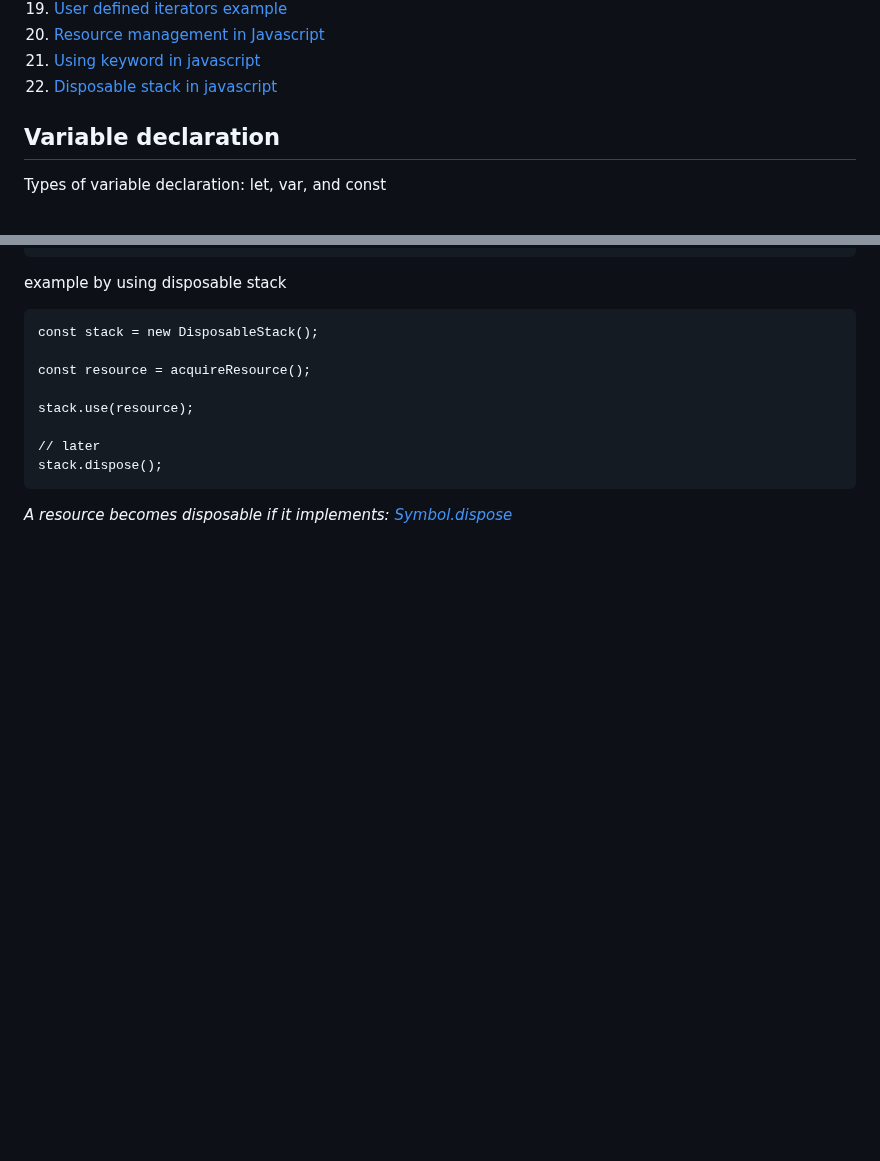
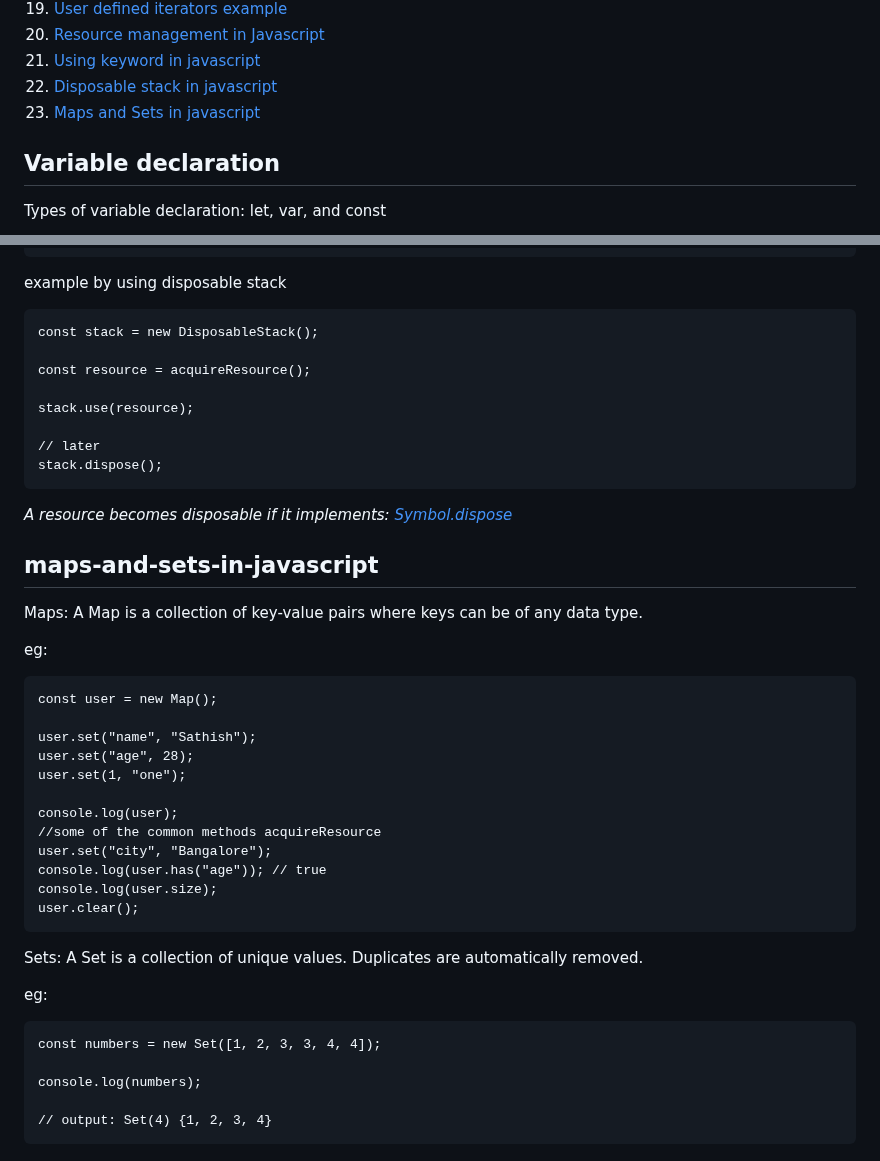
Before and after one commit to sathishsekarss/HTML-CSS-Javascript-Concepts, a Markdown page: Javascript concepts/README.md, 2 parts joined by grey strips. GitHub-like rendering; blank space fills up the shorter version.

Commit message:
maps and sets in javascript

````diff
--- a/Javascript concepts/README.md
+++ b/Javascript concepts/README.md
@@ -25,6 +25,7 @@ Table of contents
 20. [Resource management in Javascript](#resource-management-in-javascript)
 21. [Using keyword in javascript](#using-keyword-in-javascript)
 22. [Disposable stack in javascript](#disposable-stack-in-javascript)
+23. [Maps and Sets in javascript](#maps-and-sets-in-javascript)
 
 ## Variable declaration
 Types of variable declaration: let, var, and const
@@ -334,3 +335,34 @@ stack.use(resource);
 stack.dispose();
 ```
 *A resource becomes disposable if it implements: [Symbol.dispose]()*
+
+## maps-and-sets-in-javascript
+
+Maps: A Map is a collection of key-value pairs where keys can be of any data type.
+
+eg:
+```
+const user = new Map();
+
+user.set("name", "Sathish");
+user.set("age", 28);
+user.set(1, "one");
+
+console.log(user);
+//some of the common methods acquireResource
+user.set("city", "Bangalore");
+console.log(user.has("age")); // true
+console.log(user.size);
+user.clear();
+```
+
+Sets: A Set is a collection of unique values.  Duplicates are automatically removed.
+
+eg:
+```
+const numbers = new Set([1, 2, 3, 3, 4, 4]);
+
+console.log(numbers);
+
+// output: Set(4) {1, 2, 3, 4}
+```
````
